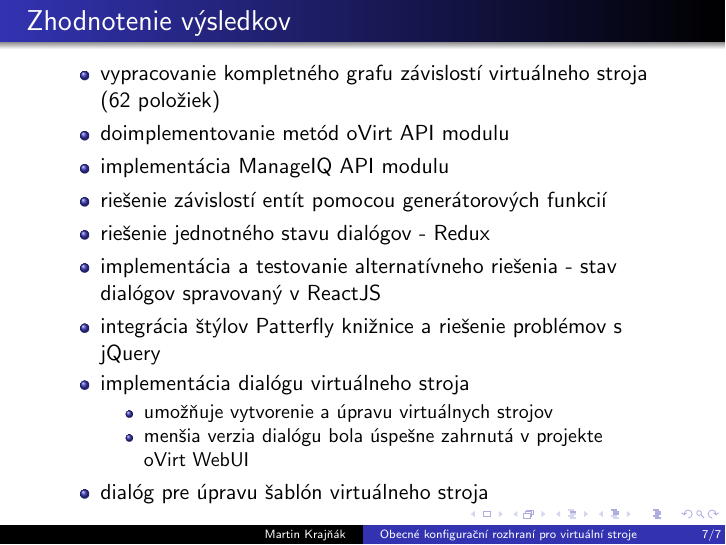
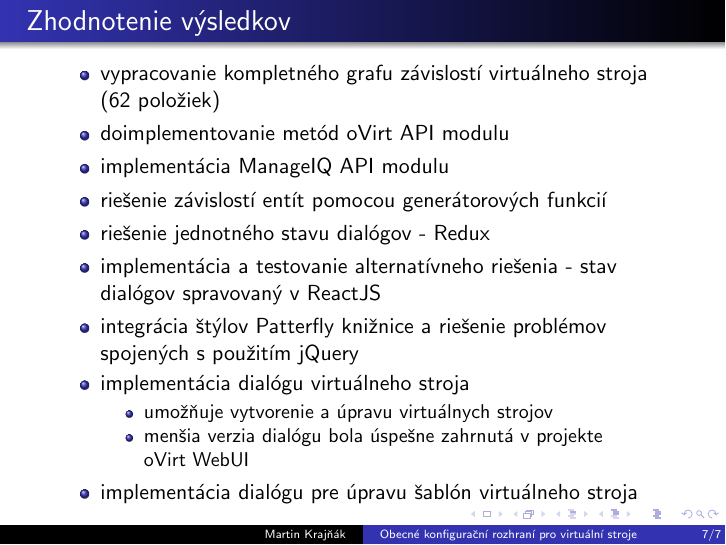
Before and after one commit to mkrajnak/thesis-presentation, LaTeX slides (proj5.tex): page 7 of 7. Compiled offline with pdfLaTeX.

Commit message:
final slide fix

```diff
--- a/proj5.tex
+++ b/proj5.tex
@@ -172,13 +172,13 @@ podpora takmer všetkých vlastností a akcií
 \item riešenie závislostí entít pomocou generátorových funkcií
 \item riešenie jednotného stavu dialógov - Redux
 \item implementácia a testovanie alternatívneho riešenia - stav dialógov spravovaný v ReactJS
-\item integrácia štýlov Patterfly knižnice a riešenie problémov s jQuery
+\item integrácia štýlov Patterfly knižnice a riešenie problémov spojených s~použitím jQuery
 \item implementácia dialógu virtuálneho stroja
 \begin{itemize}
 \item umožňuje vytvorenie a úpravu virtuálnych strojov
 \item menšia verzia dialógu bola úspešne zahrnutá v projekte oVirt~WebUI
 \end{itemize}
-\item dialóg pre úpravu šablón virtuálneho stroja
+\item implementácia dialógu pre úpravu šablón virtuálneho stroja
 \end{itemize}
 
 \end{frame}
```
Also changed, not shown: proj5.pdf, 2 other files.
